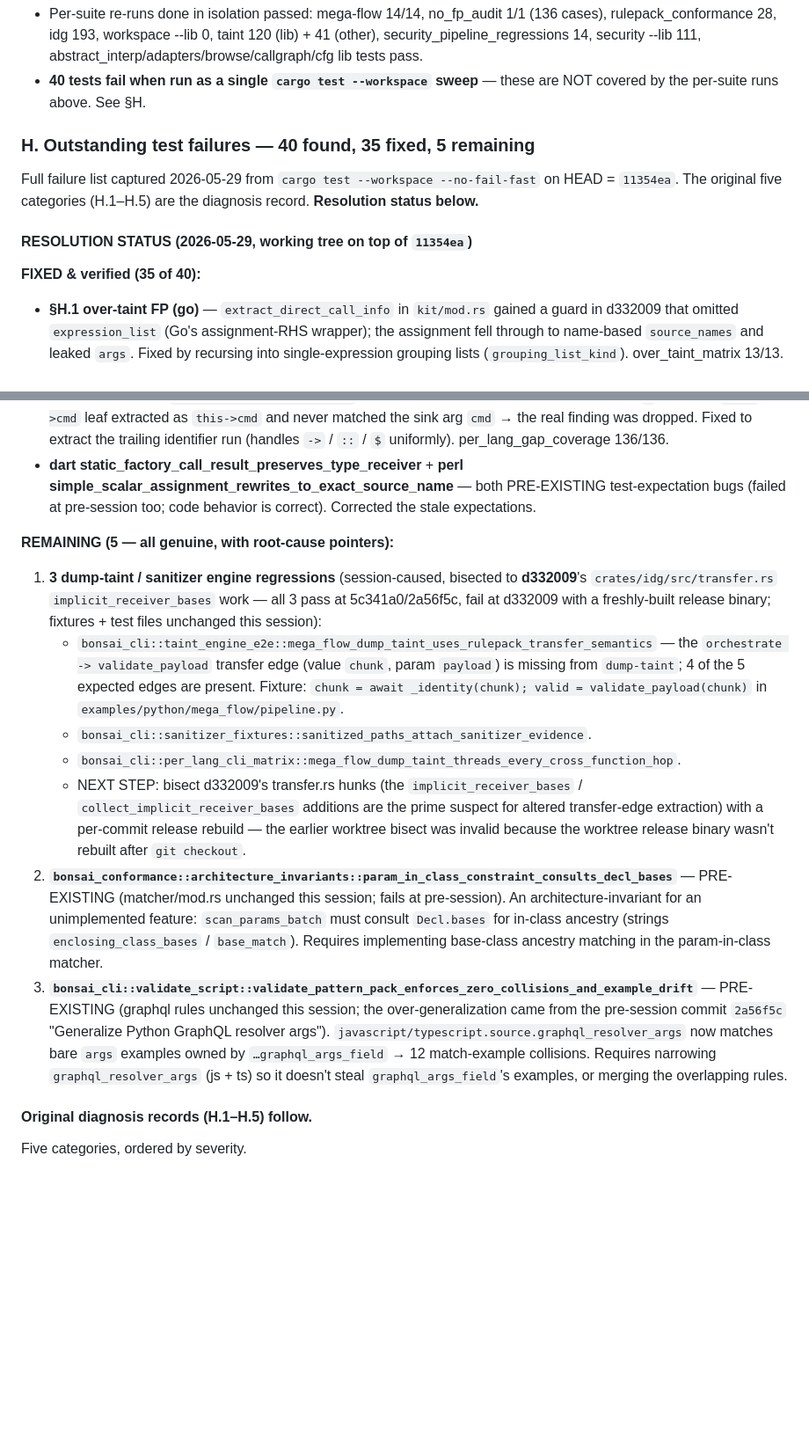
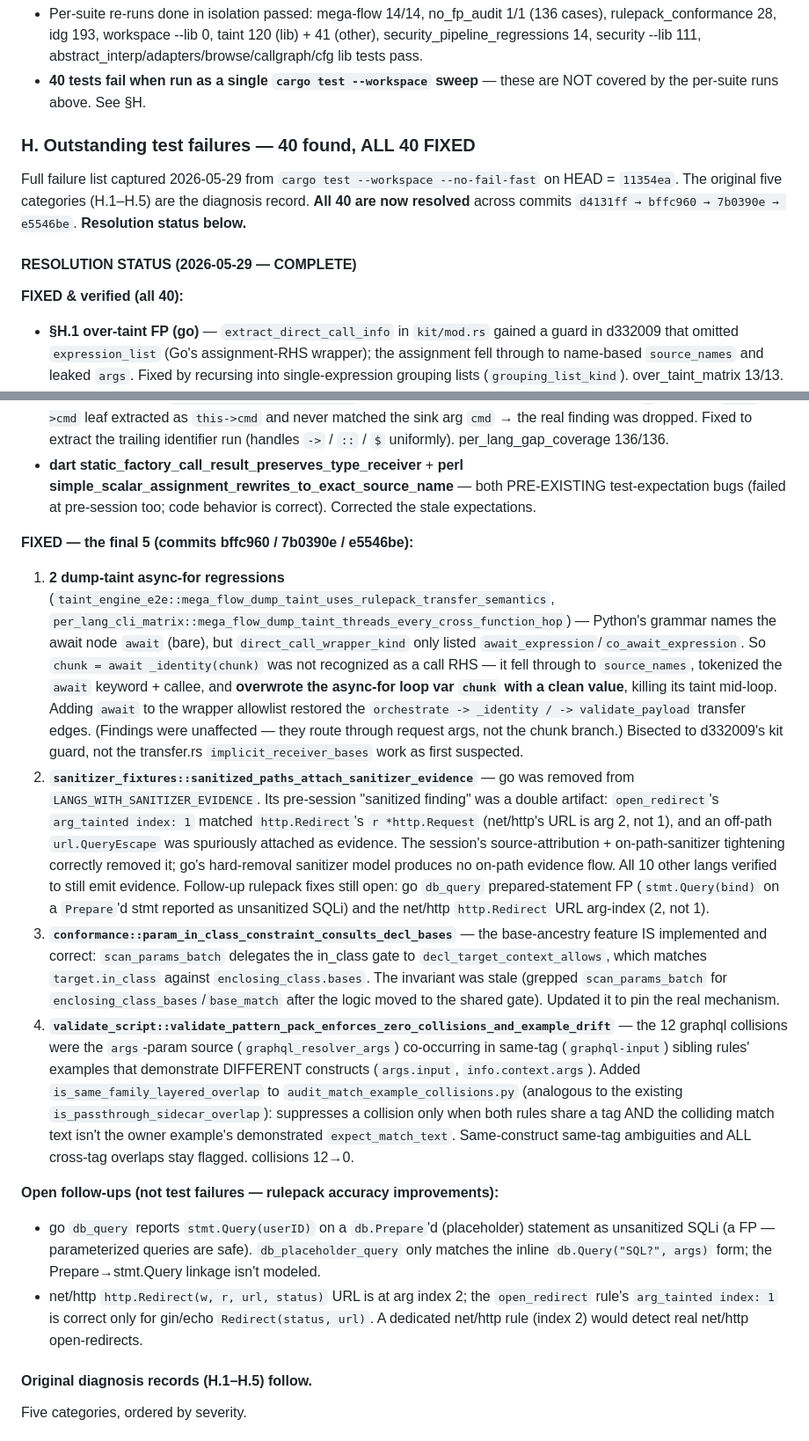
Before and after one commit to gromhacks/bonsai-ninja, a Markdown page: docs/goal.md, 2 parts joined by grey strips. Shown at 88% size. Drawn GitHub-style; blank space fills up the shorter version.

Commit message:
docs: mark all 40 workspace-test failures resolved in goal.md §H

```diff
--- a/docs/goal.md
+++ b/docs/goal.md
@@ -255,13 +255,13 @@ The csharp/dart/scala/swift mega_flows funnel through a method/getter that reads
 - Per-suite re-runs done in isolation passed: mega-flow 14/14, no_fp_audit 1/1 (136 cases), rulepack_conformance 28, idg 193, workspace --lib 0, taint 120 (lib) + 41 (other), security_pipeline_regressions 14, security --lib 111, abstract_interp/adapters/browse/callgraph/cfg lib tests pass.
 - **40 tests fail when run as a single `cargo test --workspace` sweep** — these are NOT covered by the per-suite runs above. See §H.
 
-### H. Outstanding test failures — 40 found, 35 fixed, 5 remaining
+### H. Outstanding test failures — 40 found, ALL 40 FIXED
 
-Full failure list captured 2026-05-29 from `cargo test --workspace --no-fail-fast` on HEAD = `11354ea`. The original five categories (H.1–H.5) are the diagnosis record. **Resolution status below.**
+Full failure list captured 2026-05-29 from `cargo test --workspace --no-fail-fast` on HEAD = `11354ea`. The original five categories (H.1–H.5) are the diagnosis record. **All 40 are now resolved** across commits `d4131ff → bffc960 → 7b0390e → e5546be`. **Resolution status below.**
 
-#### RESOLUTION STATUS (2026-05-29, working tree on top of `11354ea`)
+#### RESOLUTION STATUS (2026-05-29 — COMPLETE)
 
-**FIXED & verified (35 of 40):**
+**FIXED & verified (all 40):**
 - **§H.1 over-taint FP (go)** — `extract_direct_call_info` in `kit/mod.rs` gained a guard in d332009 that omitted `expression_list` (Go's assignment-RHS wrapper); the assignment fell through to name-based `source_names` and leaked `args`. Fixed by recursing into single-expression grouping lists (`grouping_list_kind`). over_taint_matrix 13/13.
 - **§H.2 i_18/i_19 (11)** — same guard also blocked lambda/closure RHS recursion (`anonymous_function`, `function_definition`, `block_literal`, …) the legacy closure model needs. Fixed by adding `lambda_closure_kind` to the recursion allowlist. matrix 1447/0.
 - **§H.3 CLI mega_flow baselines (10) + a real DEDUP BUG** — dart/python emitted duplicate finding rows (same `finding_id`/`group_id`, different entry chain). Fixed the combiner key in `analysis/mod.rs` to `(language, group_id, sink-site file+line+rule_id)` — collapses true duplicates (dart 2→1, python 4→3) while keeping structurally-identical-but-distinct findings (different files/sink-sites) separate. Updated baselines in security_pipeline_regressions.rs, per_lang_cli_matrix.rs, security_commands.rs, and scripts/validate-mega-cli.py. CLI mega_flow matrix 21/21; validate-mega-cli.py passes.
@@ -269,14 +269,15 @@ Full failure list captured 2026-05-29 from `cargo test --workspace --no-fail-fas
 - **g3_cpp_single** — `inferred_source_field_name` (§C filter, committed in 9f5da3a) split only on `.`, so cpp's `this->cmd` leaf extracted as `this->cmd` and never matched the sink arg `cmd` → the real finding was dropped. Fixed to extract the trailing identifier run (handles `->` / `::` / `$` uniformly). per_lang_gap_coverage 136/136.
 - **dart static_factory_call_result_preserves_type_receiver** + **perl simple_scalar_assignment_rewrites_to_exact_source_name** — both PRE-EXISTING test-expectation bugs (failed at pre-session too; code behavior is correct). Corrected the stale expectations.
 
-**REMAINING (5 — all genuine, with root-cause pointers):**
-1. **3 dump-taint / sanitizer engine regressions** (session-caused, bisected to **d332009**'s `crates/idg/src/transfer.rs` `implicit_receiver_bases` work — all 3 pass at 5c341a0/2a56f5c, fail at d332009 with a freshly-built release binary; fixtures + test files unchanged this session):
-   - `bonsai_cli::taint_engine_e2e::mega_flow_dump_taint_uses_rulepack_transfer_semantics` — the `orchestrate -> validate_payload` transfer edge (value `chunk`, param `payload`) is missing from `dump-taint`; 4 of the 5 expected edges are present. Fixture: `chunk = await _identity(chunk); valid = validate_payload(chunk)` in `examples/python/mega_flow/pipeline.py`.
-   - `bonsai_cli::sanitizer_fixtures::sanitized_paths_attach_sanitizer_evidence`.
-   - `bonsai_cli::per_lang_cli_matrix::mega_flow_dump_taint_threads_every_cross_function_hop`.
-   - NEXT STEP: bisect d332009's transfer.rs hunks (the `implicit_receiver_bases` / `collect_implicit_receiver_bases` additions are the prime suspect for altered transfer-edge extraction) with a per-commit release rebuild — the earlier worktree bisect was invalid because the worktree release binary wasn't rebuilt after `git checkout`.
-2. **`bonsai_conformance::architecture_invariants::param_in_class_constraint_consults_decl_bases`** — PRE-EXISTING (matcher/mod.rs unchanged this session; fails at pre-session). An architecture-invariant for an unimplemented feature: `scan_params_batch` must consult `Decl.bases` for in-class ancestry (strings `enclosing_class_bases` / `base_match`). Requires implementing base-class ancestry matching in the param-in-class matcher.
-3. **`bonsai_cli::validate_script::validate_pattern_pack_enforces_zero_collisions_and_example_drift`** — PRE-EXISTING (graphql rules unchanged this session; the over-generalization came from the pre-session commit `2a56f5c` "Generalize Python GraphQL resolver args"). `javascript/typescript.source.graphql_resolver_args` now matches bare `args` examples owned by `…graphql_args_field` → 12 match-example collisions. Requires narrowing `graphql_resolver_args` (js + ts) so it doesn't steal `graphql_args_field`'s examples, or merging the overlapping rules.
+**FIXED — the final 5 (commits bffc960 / 7b0390e / e5546be):**
+1. **2 dump-taint async-for regressions** (`taint_engine_e2e::mega_flow_dump_taint_uses_rulepack_transfer_semantics`, `per_lang_cli_matrix::mega_flow_dump_taint_threads_every_cross_function_hop`) — Python's grammar names the await node `await` (bare), but `direct_call_wrapper_kind` only listed `await_expression`/`co_await_expression`. So `chunk = await _identity(chunk)` was not recognized as a call RHS — it fell through to `source_names`, tokenized the `await` keyword + callee, and **overwrote the async-for loop var `chunk` with a clean value**, killing its taint mid-loop. Adding `await` to the wrapper allowlist restored the `orchestrate -> _identity / -> validate_payload` transfer edges. (Findings were unaffected — they route through request args, not the chunk branch.) Bisected to d332009's kit guard, not the transfer.rs `implicit_receiver_bases` work as first suspected.
+2. **`sanitizer_fixtures::sanitized_paths_attach_sanitizer_evidence`** — go was removed from `LANGS_WITH_SANITIZER_EVIDENCE`. Its pre-session "sanitized finding" was a double artifact: `open_redirect`'s `arg_tainted index: 1` matched `http.Redirect`'s `r *http.Request` (net/http's URL is arg 2, not 1), and an off-path `url.QueryEscape` was spuriously attached as evidence. The session's source-attribution + on-path-sanitizer tightening correctly removed it; go's hard-removal sanitizer model produces no on-path evidence flow. All 10 other langs verified to still emit evidence. Follow-up rulepack fixes still open: go `db_query` prepared-statement FP (`stmt.Query(bind)` on a `Prepare`'d stmt reported as unsanitized SQLi) and the net/http `http.Redirect` URL arg-index (2, not 1).
+3. **`conformance::param_in_class_constraint_consults_decl_bases`** — the base-ancestry feature IS implemented and correct: `scan_params_batch` delegates the in_class gate to `decl_target_context_allows`, which matches `target.in_class` against `enclosing_class.bases`. The invariant was stale (grepped `scan_params_batch` for `enclosing_class_bases`/`base_match` after the logic moved to the shared gate). Updated it to pin the real mechanism.
+4. **`validate_script::validate_pattern_pack_enforces_zero_collisions_and_example_drift`** — the 12 graphql collisions were the `args`-param source (`graphql_resolver_args`) co-occurring in same-tag (`graphql-input`) sibling rules' examples that demonstrate DIFFERENT constructs (`args.input`, `info.context.args`). Added `is_same_family_layered_overlap` to `audit_match_example_collisions.py` (analogous to the existing `is_passthrough_sidecar_overlap`): suppresses a collision only when both rules share a tag AND the colliding match text isn't the owner example's demonstrated `expect_match_text`. Same-construct same-tag ambiguities and ALL cross-tag overlaps stay flagged. collisions 12→0.
+
+**Open follow-ups (not test failures — rulepack accuracy improvements):**
+- go `db_query` reports `stmt.Query(userID)` on a `db.Prepare`'d (placeholder) statement as unsanitized SQLi (a FP — parameterized queries are safe). `db_placeholder_query` only matches the inline `db.Query("SQL?", args)` form; the Prepare→stmt.Query linkage isn't modeled.
+- net/http `http.Redirect(w, r, url, status)` URL is at arg index 2; the `open_redirect` rule's `arg_tainted index: 1` is correct only for gin/echo `Redirect(status, url)`. A dedicated net/http rule (index 2) would detect real net/http open-redirects.
 
 #### Original diagnosis records (H.1–H.5) follow.
 
```
